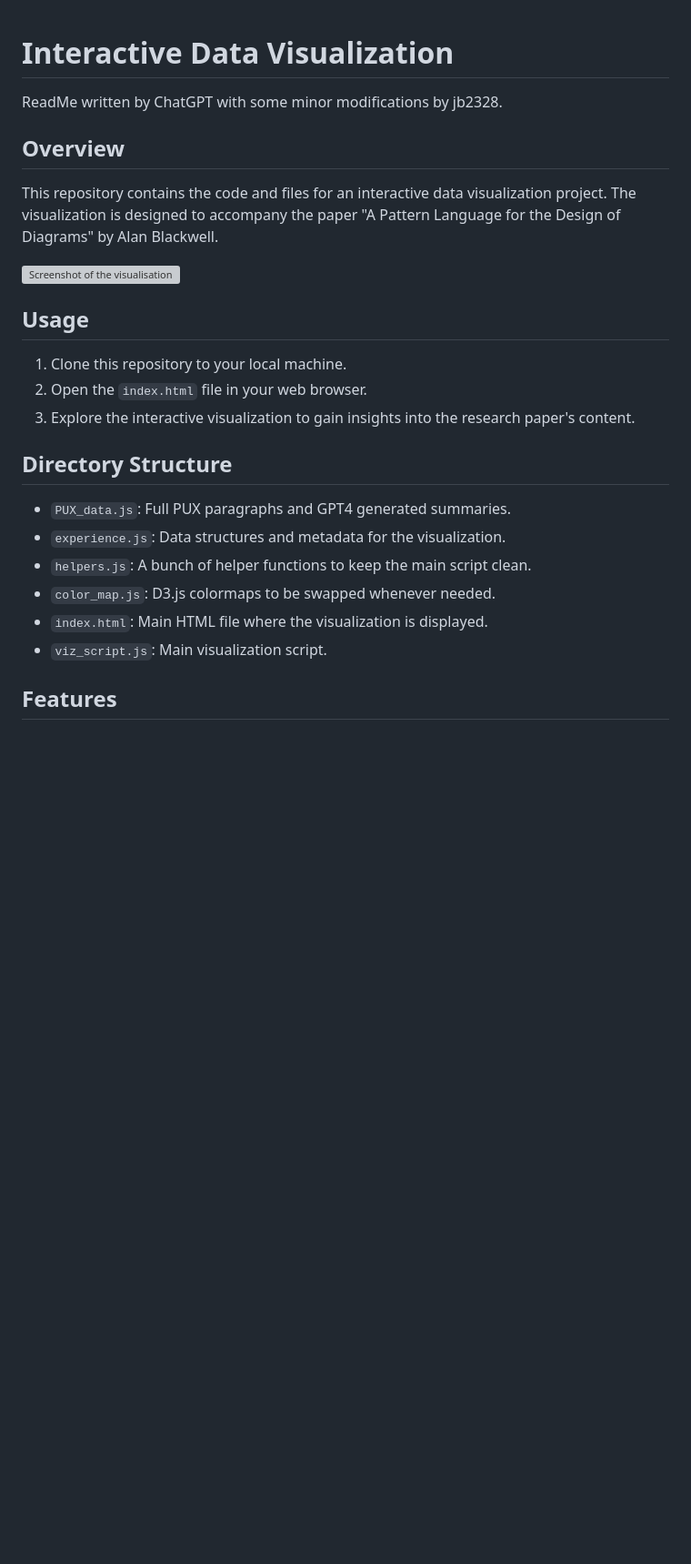
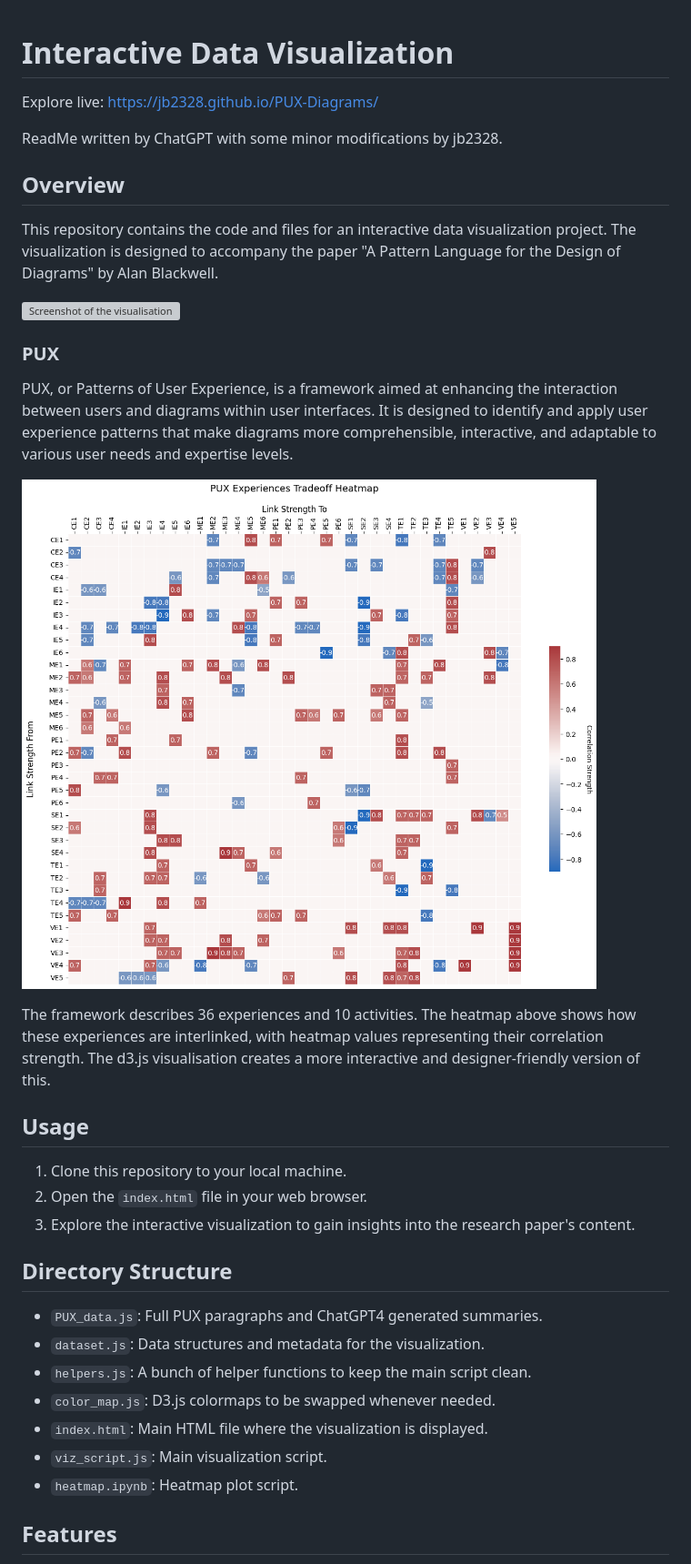
Before and after one commit to jb2328/PUX-Diagrams, a Markdown page: README.md, the part around the change. Shown: that part at 91% size. GitHub-like rendering; pictures changed too: files/heatmap.png (added); blank space fills up the shorter version; grey boxes are pictures that could not be loaded.

Commit message:
heatmap

```diff
--- a/README.md
+++ b/README.md
@@ -1,4 +1,6 @@
 # Interactive Data Visualization
+
+Explore live: https://jb2328.github.io/PUX-Diagrams/
 
 ReadMe written by ChatGPT with some minor modifications by jb2328.
 
@@ -8,6 +10,15 @@ This repository contains the code and files for an interactive data visualizatio
 
 ![Screenshot of the visualisation](/files/pux_screenshot.png)
 
+
+### PUX
+
+PUX, or Patterns of User Experience, is a framework aimed at enhancing the interaction between users and diagrams within user interfaces. It is designed to identify and apply user experience patterns that make diagrams more comprehensible, interactive, and adaptable to various user needs and expertise levels.
+
+![PUX Heatmap](/files/heatmap.png)
+
+The framework describes 36 experiences and 10 activities. The heatmap above shows how these experiences are interlinked, with heatmap values representing their correlation strength. The d3.js visualisation creates a more interactive and designer-friendly version of this.
+
 ## Usage
 
 1. Clone this repository to your local machine.
@@ -15,12 +26,14 @@ This repository contains the code and files for an interactive data visualizatio
 3. Explore the interactive visualization to gain insights into the research paper's content.
 
 ## Directory Structure
-- `PUX_data.js`: Full PUX paragraphs and GPT4 generated summaries.
-- `experience.js`: Data structures and metadata for the visualization.
+- `PUX_data.js`: Full PUX paragraphs and ChatGPT4 generated summaries.
+- `dataset.js`: Data structures and metadata for the visualization.
 - `helpers.js`: A bunch of helper functions to keep the main script clean.
 - `color_map.js`: D3.js colormaps to be swapped whenever needed.
 - `index.html`: Main HTML file where the visualization is displayed.
 - `viz_script.js`: Main visualization script.
+- `heatmap.ipynb`: Heatmap plot script.
+
 
 ## Features
 
```
Also changed, not shown: 4 other files.
